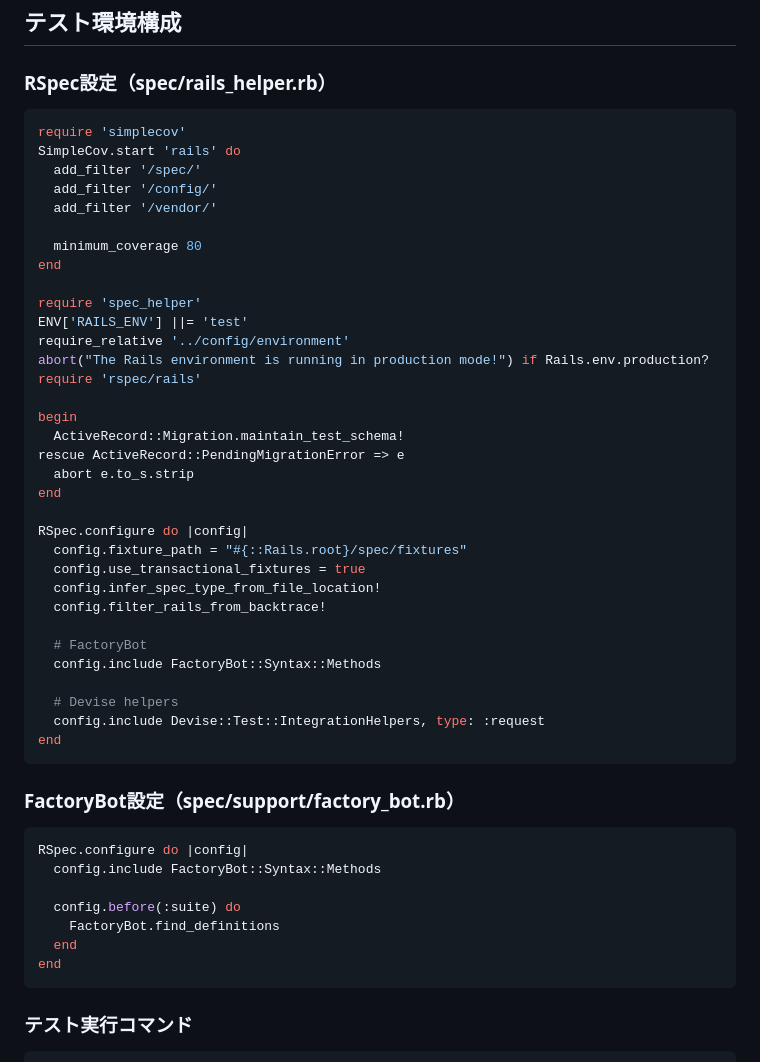
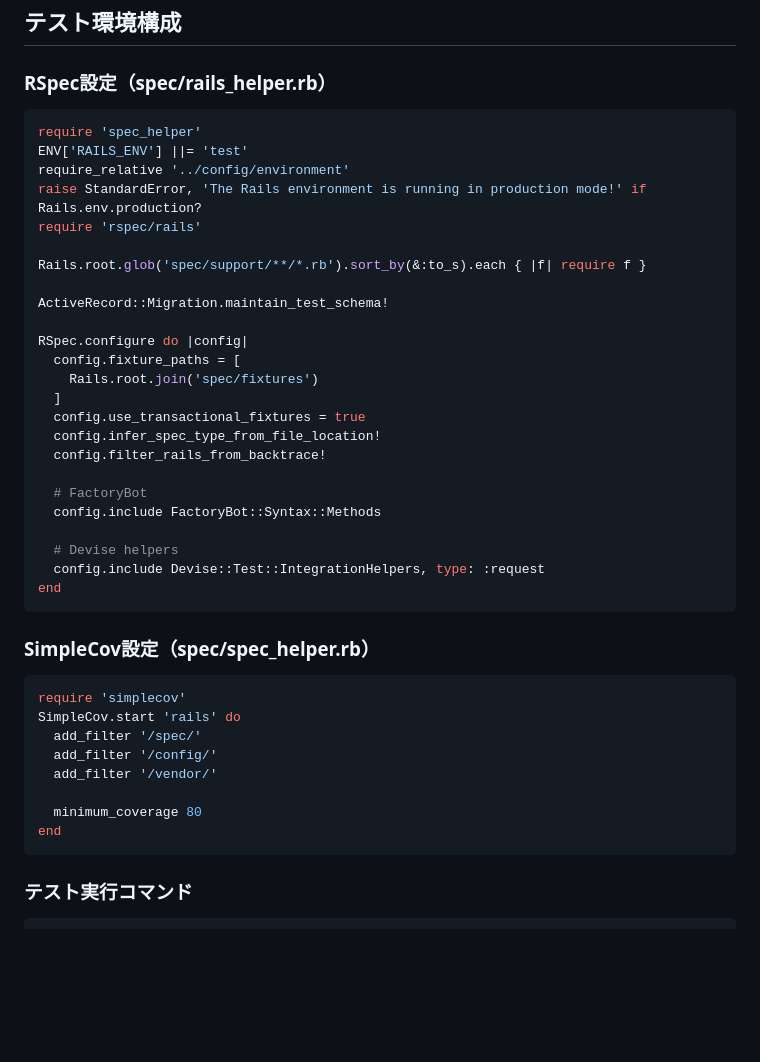
Before and after one commit to AtoraYamada/dream_diary, a Markdown page: docs/specs/01_overview.md, the part around one of its changes. GitHub-like rendering; blank space fills up the shorter version.

````diff
--- a/docs/specs/01_overview.md
+++ b/docs/specs/01_overview.md
@@ -527,29 +527,20 @@ emotion_color の値に応じて、対応する感情彩色の画像ファイル
 ### RSpec設定（spec/rails_helper.rb）
 
 ```ruby
-require 'simplecov'
-SimpleCov.start 'rails' do
-  add_filter '/spec/'
-  add_filter '/config/'
-  add_filter '/vendor/'
-
-  minimum_coverage 80
-end
-
 require 'spec_helper'
 ENV['RAILS_ENV'] ||= 'test'
 require_relative '../config/environment'
-abort("The Rails environment is running in production mode!") if Rails.env.production?
+raise StandardError, 'The Rails environment is running in production mode!' if Rails.env.production?
 require 'rspec/rails'
 
-begin
-  ActiveRecord::Migration.maintain_test_schema!
-rescue ActiveRecord::PendingMigrationError => e
-  abort e.to_s.strip
-end
+Rails.root.glob('spec/support/**/*.rb').sort_by(&:to_s).each { |f| require f }
+
+ActiveRecord::Migration.maintain_test_schema!
 
 RSpec.configure do |config|
-  config.fixture_path = "#{::Rails.root}/spec/fixtures"
+  config.fixture_paths = [
+    Rails.root.join('spec/fixtures')
+  ]
   config.use_transactional_fixtures = true
   config.infer_spec_type_from_file_location!
   config.filter_rails_from_backtrace!
@@ -562,15 +553,16 @@ RSpec.configure do |config|
 end
 ```
 
-### FactoryBot設定（spec/support/factory_bot.rb）
+### SimpleCov設定（spec/spec_helper.rb）
 
 ```ruby
-RSpec.configure do |config|
-  config.include FactoryBot::Syntax::Methods
+require 'simplecov'
+SimpleCov.start 'rails' do
+  add_filter '/spec/'
+  add_filter '/config/'
+  add_filter '/vendor/'
 
-  config.before(:suite) do
-    FactoryBot.find_definitions
-  end
+  minimum_coverage 80
 end
 ```
 
````
Also changed, not shown: other parts of docs/specs/01_overview.md (+57 -20 lines), docs/specs/00_task_reference.md (+3 -3 lines).
